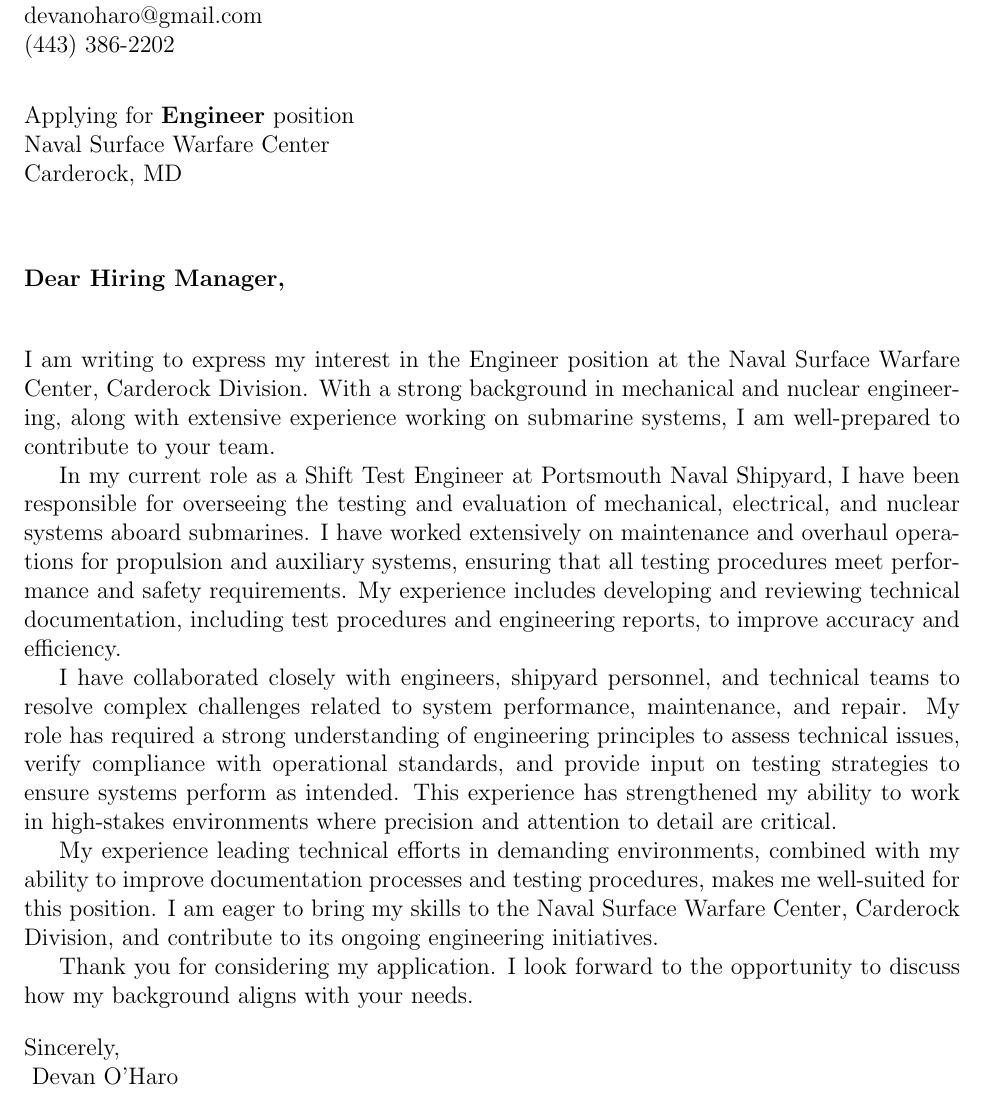
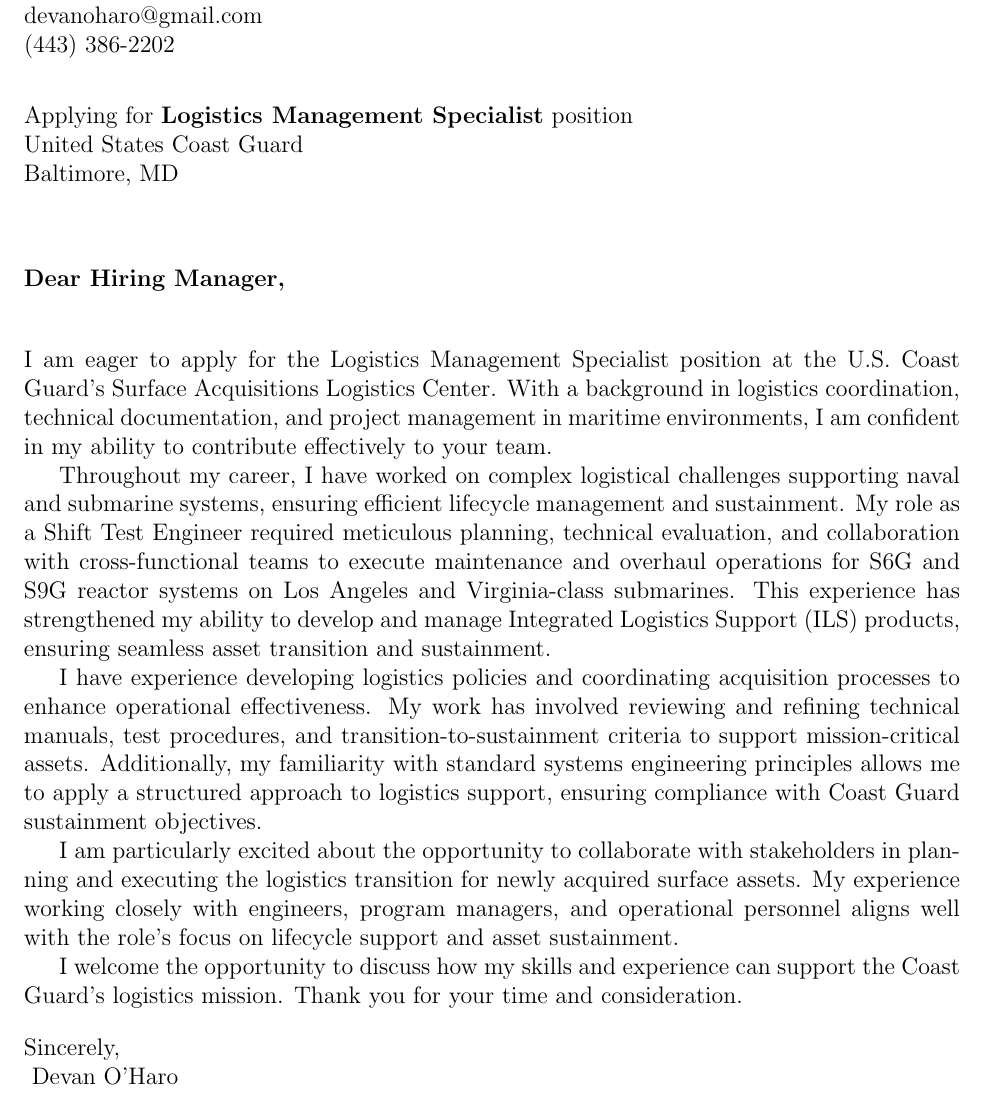
Before and after one commit to Devan-OHaro/Resume, a LaTeX document (cover_letters/main.tex, which reads cover_letters/sections/body.tex): part of the page, cut so that both start at the same text. Compiled offline with pdfLaTeX.

Commit message:
initial Logistics management specialist commit

```diff
--- a/cover_letters/main.tex
+++ b/cover_letters/main.tex
@@ -14,10 +14,10 @@
 \newcommand{\yourphone}{(443) 386-2202}
 \newcommand{\dateofletter}{\today}
 \newcommand{\recipient}{Hiring Manager}
-\newcommand{\companyname}{Naval Surface Warfare Center}
+\newcommand{\companyname}{United States Coast Guard}
 % \newcommand{\companyaddress}{Company Address}
-\newcommand{\companycitystatezip}{Carderock, MD}
-\newcommand{\job}{Engineer}
+\newcommand{\companycitystatezip}{Baltimore, MD}
+\newcommand{\job}{Logistics Management Specialist}
 
 \begin{document}
 
--- a/cover_letters/sections/body.tex
+++ b/cover_letters/sections/body.tex
@@ -1,17 +1,16 @@
-% sections/body.tex
-I am writing to express my interest in the Engineer position at the Naval Surface Warfare Center, Carderock Division.
-With a strong background in mechanical and nuclear engineering, along with extensive experience working on submarine systems, I am well-prepared to contribute to your team.
+I am eager to apply for the Logistics Management Specialist position at the U.S. Coast Guard’s Surface Acquisitions Logistics Center.
+With a background in logistics coordination, technical documentation, and project management in maritime environments, I am confident in my ability to contribute effectively to your team.
 
-In my current role as a Shift Test Engineer at Portsmouth Naval Shipyard, I have been responsible for overseeing the testing and evaluation of mechanical, electrical, and nuclear systems aboard submarines.
-I have worked extensively on maintenance and overhaul operations for propulsion and auxiliary systems, ensuring that all testing procedures meet performance and safety requirements.
-My experience includes developing and reviewing technical documentation, including test procedures and engineering reports, to improve accuracy and efficiency.
+Throughout my career, I have worked on complex logistical challenges supporting naval and submarine systems, ensuring efficient lifecycle management and sustainment.
+My role as a Shift Test Engineer required meticulous planning, technical evaluation, and collaboration with cross-functional teams to execute maintenance and overhaul operations for S6G and S9G reactor systems on Los Angeles and Virginia-class submarines.
+This experience has strengthened my ability to develop and manage Integrated Logistics Support (ILS) products, ensuring seamless asset transition and sustainment.
 
-I have collaborated closely with engineers, shipyard personnel, and technical teams to resolve complex challenges related to system performance, maintenance, and repair.
-My role has required a strong understanding of engineering principles to assess technical issues, verify compliance with operational standards, and provide input on testing strategies to ensure systems perform as intended.
-This experience has strengthened my ability to work in high-stakes environments where precision and attention to detail are critical.
+I have experience developing logistics policies and coordinating acquisition processes to enhance operational effectiveness.
+My work has involved reviewing and refining technical manuals, test procedures, and transition-to-sustainment criteria to support mission-critical assets.
+Additionally, my familiarity with standard systems engineering principles allows me to apply a structured approach to logistics support, ensuring compliance with Coast Guard sustainment objectives.
 
-My experience leading technical efforts in demanding environments, combined with my ability to improve documentation processes and testing procedures, makes me well-suited for this position.
-I am eager to bring my skills to the Naval Surface Warfare Center, Carderock Division, and contribute to its ongoing engineering initiatives.
+I am particularly excited about the opportunity to collaborate with stakeholders in planning and executing the logistics transition for newly acquired surface assets.
+My experience working closely with engineers, program managers, and operational personnel aligns well with the role’s focus on lifecycle support and asset sustainment.
 
-Thank you for considering my application.
-I look forward to the opportunity to discuss how my background aligns with your needs.
+I welcome the opportunity to discuss how my skills and experience can support the Coast Guard’s logistics mission.
+Thank you for your time and consideration.
```
